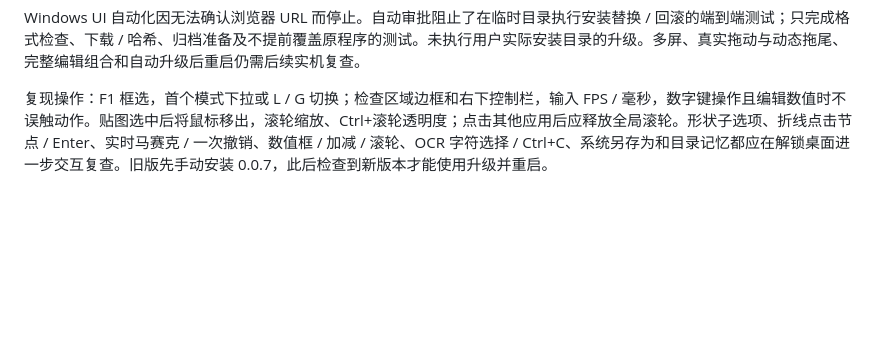
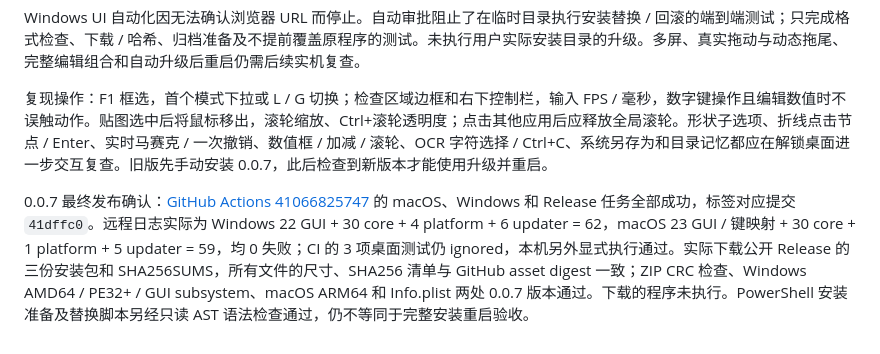
Before and after one commit to junyi-deep/simple-snip, a Markdown page: docs/TESTING.md, the part around the change. Rendered like a GitHub page; blank space fills up the shorter version.

Commit message:
docs: record v0.0.7 release and asset verification

```diff
--- a/docs/TESTING.md
+++ b/docs/TESTING.md
@@ -249,3 +249,5 @@ Windows 本机实际执行 fmt / workspace check / Clippy（-D warnings）/ work
 Windows UI 自动化因无法确认浏览器 URL 而停止。自动审批阻止了在临时目录执行安装替换 / 回滚的端到端测试；只完成格式检查、下载 / 哈希、归档准备及不提前覆盖原程序的测试。未执行用户实际安装目录的升级。多屏、真实拖动与动态拖尾、完整编辑组合和自动升级后重启仍需后续实机复查。
 
 复现操作：F1 框选，首个模式下拉或 L / G 切换；检查区域边框和右下控制栏，输入 FPS / 毫秒，数字键操作且编辑数值时不误触动作。贴图选中后将鼠标移出，滚轮缩放、Ctrl+滚轮透明度；点击其他应用后应释放全局滚轮。形状子选项、折线点击节点 / Enter、实时马赛克 / 一次撤销、数值框 / 加减 / 滚轮、OCR 字符选择 / Ctrl+C、系统另存为和目录记忆都应在解锁桌面进一步交互复查。旧版先手动安装 0.0.7，此后检查到新版本才能使用升级并重启。
+
+0.0.7 最终发布确认：[GitHub Actions 41066825747](https://github.com/junyi-deep/simple-snip/actions/runs/41066825747) 的 macOS、Windows 和 Release 任务全部成功，标签对应提交 `41dffc0`。远程日志实际为 Windows 22 GUI + 30 core + 4 platform + 6 updater = 62，macOS 23 GUI / 键映射 + 30 core + 1 platform + 5 updater = 59，均 0 失败；CI 的 3 项桌面测试仍 ignored，本机另外显式执行通过。实际下载公开 Release 的三份安装包和 SHA256SUMS，所有文件的尺寸、SHA256 清单与 GitHub asset digest 一致；ZIP CRC 检查、Windows AMD64 / PE32+ / GUI subsystem、macOS ARM64 和 Info.plist 两处 0.0.7 版本通过。下载的程序未执行。PowerShell 安装准备及替换脚本另经只读 AST 语法检查通过，仍不等同于完整安装重启验收。
```
